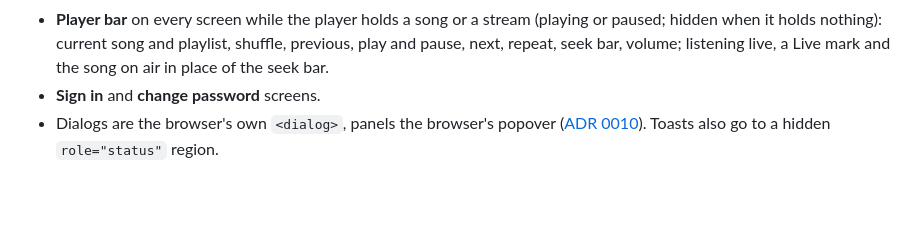
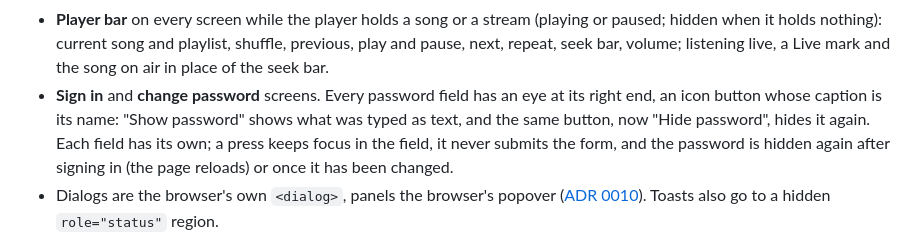
Before and after one commit to fulgas/maio, a Markdown page: docs/architecture/08-crosscutting-concepts.md, the part around the change. Drawn GitHub-style; blank space fills up the shorter version.

```diff
--- a/docs/architecture/08-crosscutting-concepts.md
+++ b/docs/architecture/08-crosscutting-concepts.md
@@ -147,7 +147,7 @@ The design is called **Shelf**: playlists as coloured tiles on a shelf above the
 - **Song details** (from a song's title, on the Songs screen and a playlist page): everything the song carries (8.2): what it was described as, what was sent to the engine ("Sent to the engine", left out for older songs, with the caption "The exact text the engine received: your words with the settings added"), mood, genre, energy, length, tempo, key, time signature, voice (with the voice asked for, as "Female, sung in en"), seed (with the caption "The number this song started from. Make one like this uses it to make the song again, or a variation of it"), engine, who wrote the lyrics and the title, licence, when it was made; its lyrics; downloads in MP3, AAC, FLAC, WAV and Opus; and "Make one like this", which fills the Make form with its settings and seed, and is off like the Make button, with the same reason in its caption and name, while no engine is ready.
 - **Playlist** page: a coloured band with the name and length and icon buttons (play; shuffle play: the playlist from a random song with the player's shuffle on, a one-shot and no switch, and none on a live playlist; add songs: a search field over a table of the songs not yet in the playlist (title, mood, key and tempo, length; a click on a row ticks it), at most eight rows so the dialog never scrolls, or a line saying every song already is; more); the live strip under it (live switch with listener count, public or private, stream shuffle, new link, a copy button per address, the RTSP, SRT and RTMP ones disabled with the reason while MediaMTX is not answering (8.4), streams in use); the songs, full width, with drag to reorder, play, the song on the live stream marked, and remove.
 - **Player bar** on every screen while the player holds a song or a stream (playing or paused; hidden when it holds nothing): current song and playlist, shuffle, previous, play and pause, next, repeat, seek bar, volume; listening live, a Live mark and the song on air in place of the seek bar.
-- **Sign in** and **change password** screens.
+- **Sign in** and **change password** screens. Every password field has an eye at its right end, an icon button whose caption is its name: "Show password" shows what was typed as text, and the same button, now "Hide password", hides it again. Each field has its own; a press keeps focus in the field, it never submits the form, and the password is hidden again after signing in (the page reloads) or once it has been changed.
 - Dialogs are the browser's own `<dialog>`, panels the browser's popover ([ADR 0010](../adr/0010-native-browser-features-first.md)). Toasts also go to a hidden `role="status"` region.
 - Every screen works from 360 px wide, with visible keyboard focus and text contrast of at least 4.5:1 (arc42 10).
 - **Live updates**: the web app never polls and never fetches to catch up. Each page loads once; then every event from the server's stream (`/api/v1/events`, arc42 3.5) carries the new state of one thing, the web app keeps the latest per id, and only the parts of the page that show that thing change: a song's row, a playlist's tile, band and songs, a live strip, the player bar, the engine and MediaMTX icons. A page loads only once the stream is open, so no change falls between the load and the first event. A browser too far behind is disconnected by the server. After the stream reconnects, the page loads once more, since events sent while it was down are lost ([ADR 0018](../adr/0018-the-web-app-learns-of-changes-from-events.md)).
```
Also changed, not shown: docs/how-to/07-use-the-web-app.md (+1 -1 lines), docs/images/manual/account-2-still.png, docs/images/manual/account-2.png, 5 other files.
